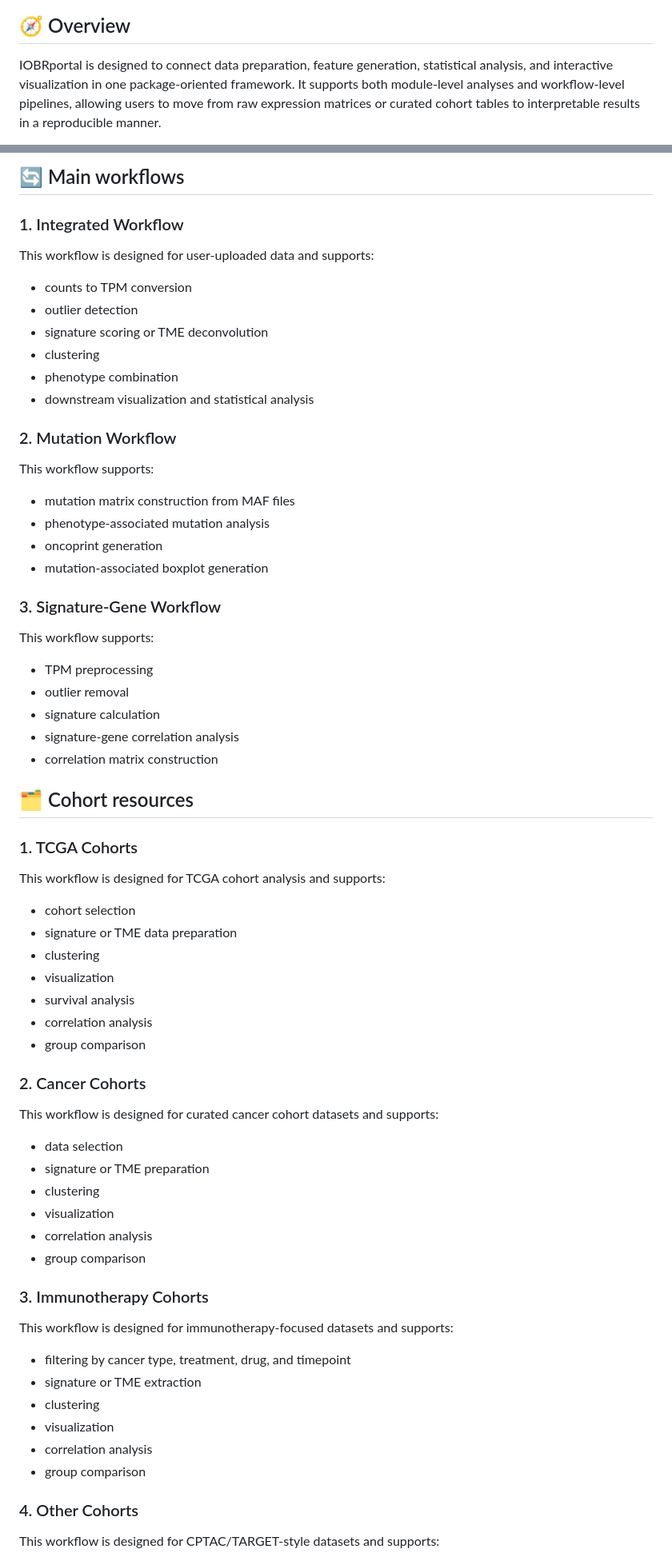
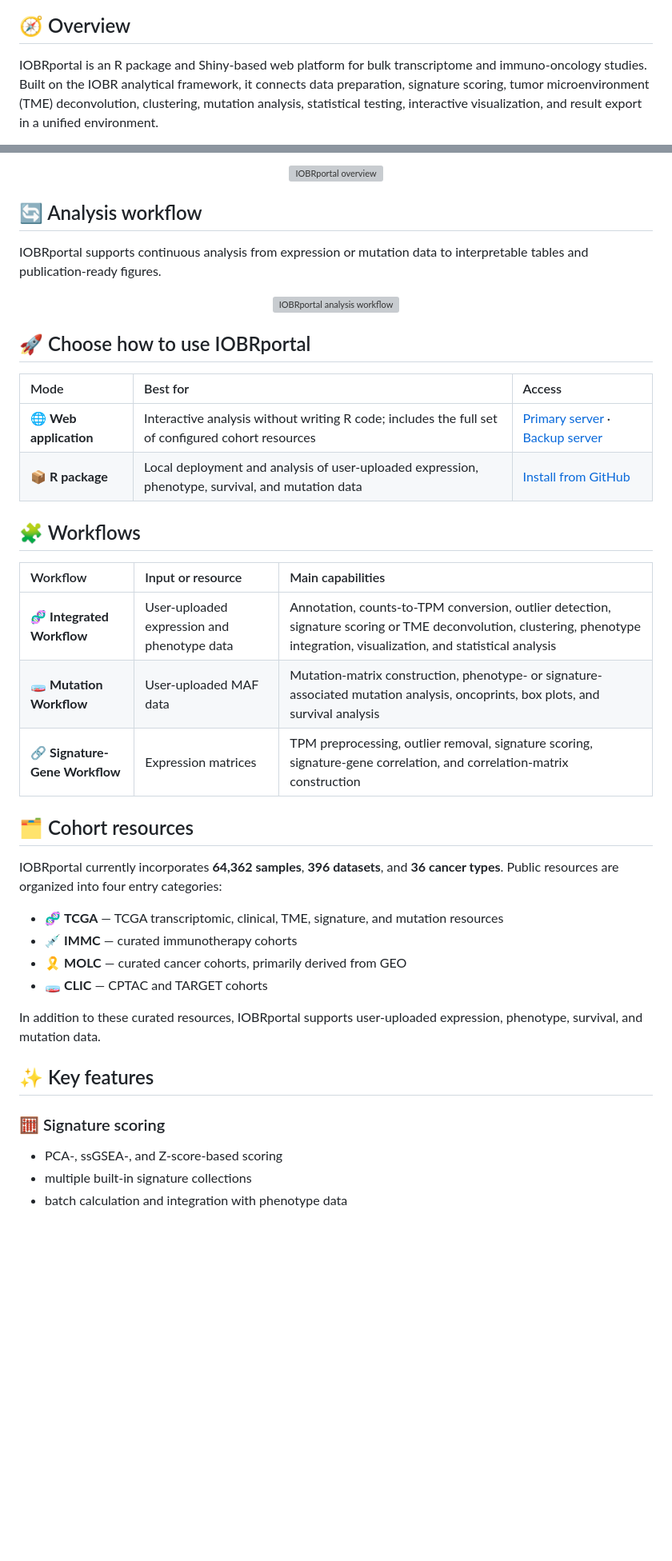
Before and after one commit to IOBR/IOBRportal, a Markdown page: README.md, 2 parts joined by grey strips. Shown at 80% size. Rendered like a GitHub page; blank space fills up the shorter version; grey boxes are pictures that could not be loaded.

```diff
--- a/README.md
+++ b/README.md
@@ -11,5 +29,5 @@ IOBRportal is an R package and Shiny-based web platform for bulk transcriptome a
 
 ## 🧭 Overview
 
-IOBRportal is designed to connect data preparation, feature generation, statistical analysis, and interactive visualization in one package-oriented framework. It supports both module-level analyses and workflow-level pipelines, allowing users to move from raw expression matrices or curated cohort tables to interpretable results in a reproducible manner.
+IOBRportal is an R package and Shiny-based web platform for bulk transcriptome and immuno-oncology studies. Built on the IOBR analytical framework, it connects data preparation, signature scoring, tumor microenvironment (TME) deconvolution, clustering, mutation analysis, statistical testing, interactive visualization, and result export in a unified environment.
 
@@ -17,73 +35,47 @@ IOBRportal is designed to connect data preparation, feature generation, statisti
 
-## 🔄 Main workflows
+<p align="center">
+  <img src="man/figures/IOBRportal_overview.png" width="95%" alt="IOBRportal overview">
+</p>
 
-### 1. Integrated Workflow
+## 🔄 Analysis workflow
 
-This workflow is designed for user-uploaded data and supports:
+IOBRportal supports continuous analysis from expression or mutation data to interpretable tables and publication-ready figures.
 
-- counts to TPM conversion
-- outlier detection
-- signature scoring or TME deconvolution
-- clustering
-- phenotype combination
-- downstream visualization and statistical analysis
+<p align="center">
+  <img src="man/figures/IOBRportal_workflow.png" width="100%" alt="IOBRportal analysis workflow">
+</p>
 
-### 2. Mutation Workflow
+## 🚀 Choose how to use IOBRportal
 
-This workflow supports:
+| Mode | Best for | Access |
+|:--|:--|:--|
+| 🌐 **Web application** | Interactive analysis without writing R code; includes the full set of configured cohort resources | [Primary server](https://iobr.github.io/IOBRportal/) · [Backup server](https://lisom.work/shinyapps/IOBRportal/) |
+| 📦 **R package** | Local deployment and analysis of user-uploaded expression, phenotype, survival, and mutation data | [Install from GitHub](#-installation) |
 
-- mutation matrix construction from MAF files
-- phenotype-associated mutation analysis
-- oncoprint generation
-- mutation-associated boxplot generation
+## 🧩 Workflows
 
-### 3. Signature-Gene Workflow
-
-This workflow supports:
-
-- TPM preprocessing
-- outlier removal
-- signature calculation
-- signature-gene correlation analysis
-- correlation matrix construction
+| Workflow | Input or resource | Main capabilities |
+|:--|:--|:--|
+| 🧬 **Integrated Workflow** | User-uploaded expression and phenotype data | Annotation, counts-to-TPM conversion, outlier detection, signature scoring or TME deconvolution, clustering, phenotype integration, visualization, and statistical analysis |
+| 🧫 **Mutation Workflow** | User-uploaded MAF data | Mutation-matrix construction, phenotype- or signature-associated mutation analysis, oncoprints, box plots, and survival analysis |
+| 🔗 **Signature-Gene Workflow** | Expression matrices | TPM preprocessing, outlier removal, signature scoring, signature-gene correlation, and correlation-matrix construction |
 
 ## 🗂️ Cohort resources
 
-### 1. TCGA Cohorts
+IOBRportal currently incorporates **64,362 samples**, **396 datasets**, and **36 cancer types**. Public resources are organized into four entry categories:
 
-This workflow is designed for TCGA cohort analysis and supports:
+- 🧬 **TCGA** — TCGA transcriptomic, clinical, TME, signature, and mutation resources
+- 💉 **IMMC** — curated immunotherapy cohorts
+- 🎗️ **MOLC** — curated cancer cohorts, primarily derived from GEO
+- 🧫 **CLIC** — CPTAC and TARGET cohorts
 
-- cohort selection
-- signature or TME data preparation
-- clustering
-- visualization
-- survival analysis
-- correlation analysis
-- group comparison
+In addition to these curated resources, IOBRportal supports user-uploaded expression, phenotype, survival, and mutation data.
 
-### 2. Cancer Cohorts
+## ✨ Key features
 
-This workflow is designed for curated cancer cohort datasets and supports:
+### 🧮 Signature scoring
 
-- data selection
-- signature or TME preparation
-- clustering
-- visualization
-- correlation analysis
-- group comparison
+- PCA-, ssGSEA-, and Z-score-based scoring
+- multiple built-in signature collections
+- batch calculation and integration with phenotype data
 
-### 3. Immunotherapy Cohorts
-
-This workflow is designed for immunotherapy-focused datasets and supports:
-
-- filtering by cancer type, treatment, drug, and timepoint
-- signature or TME extraction
-- clustering
-- visualization
-- correlation analysis
-- group comparison
-
-### 4. Other Cohorts
-
-This workflow is designed for CPTAC/TARGET-style datasets and supports:
-
```
Also changed, not shown: other parts of README.md (+60 -63 lines).
